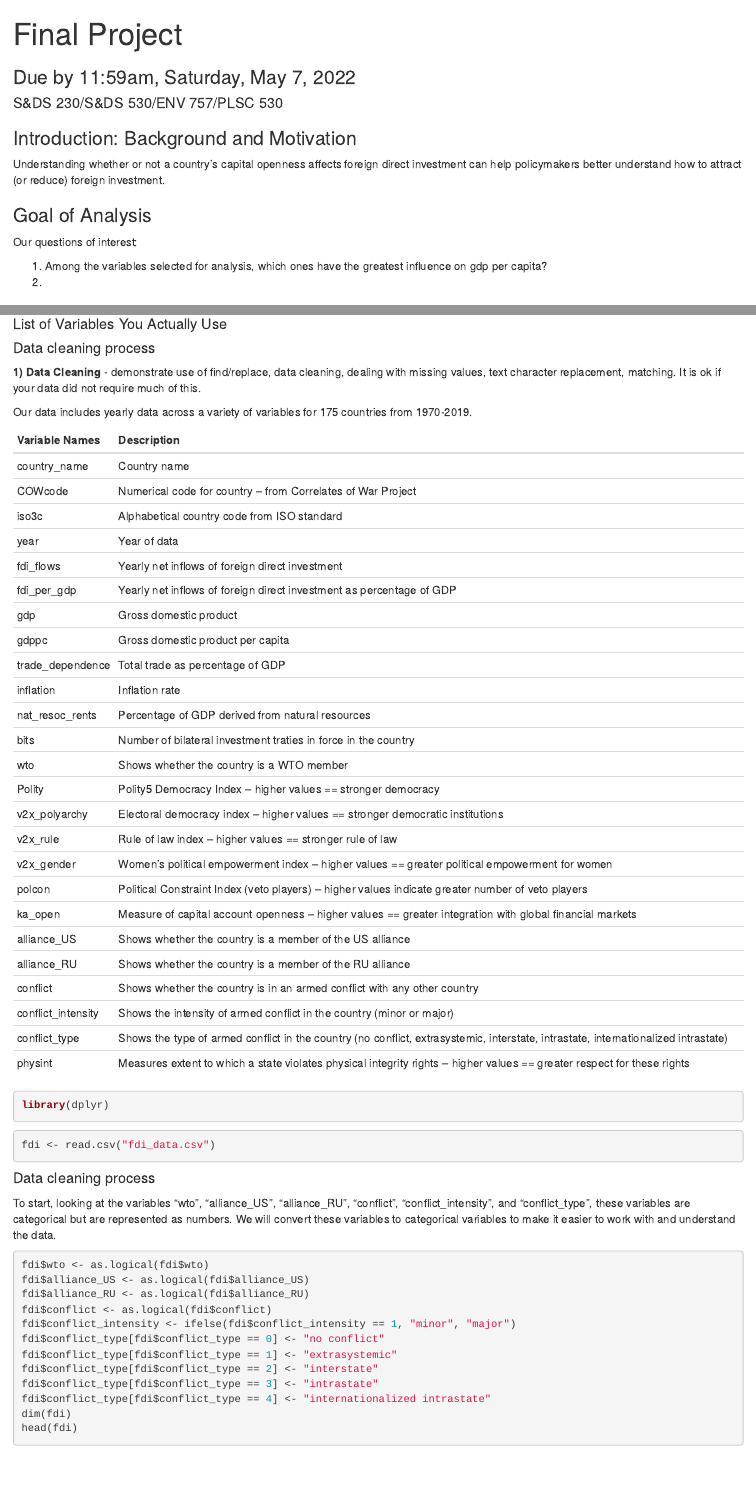
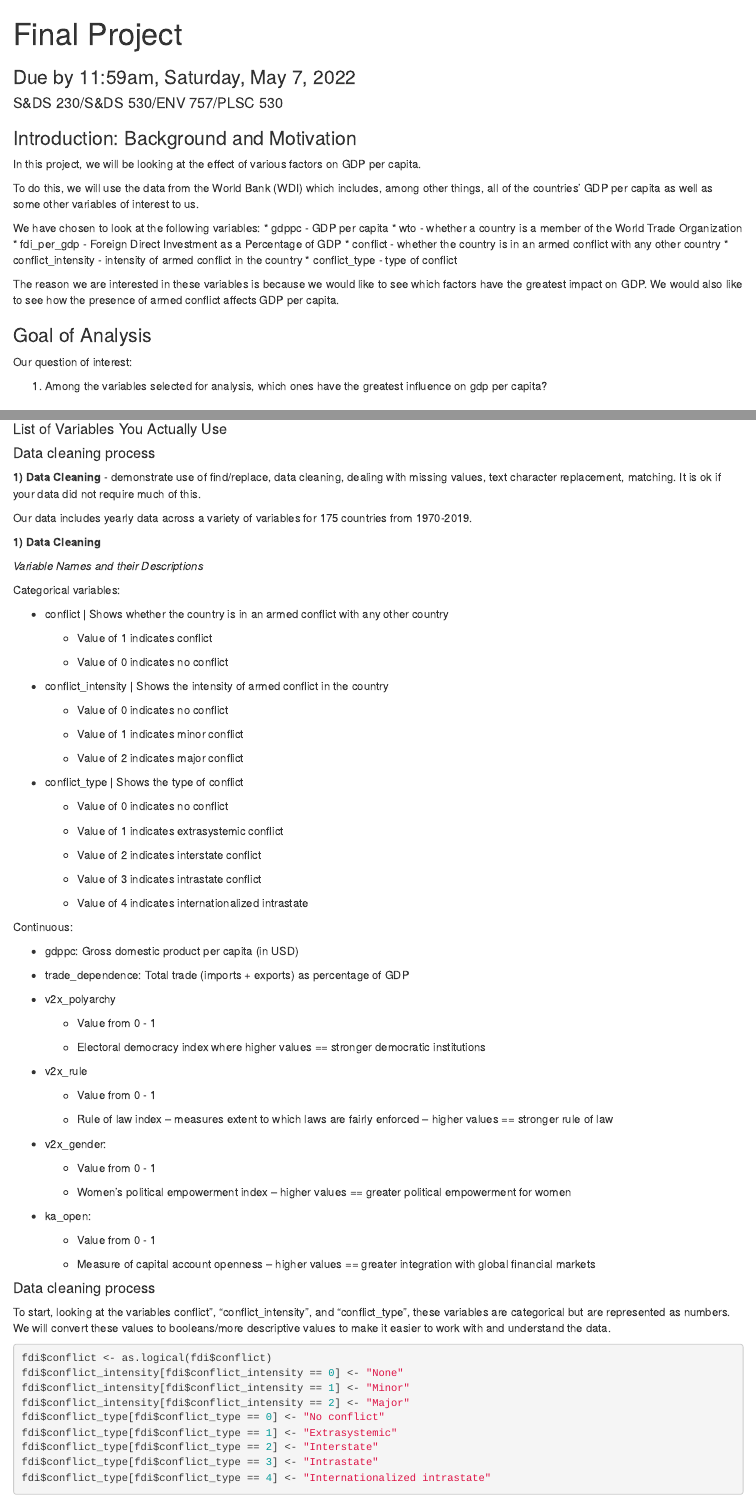
Before and after one commit to braden-w/S-DS-230-Final-Project, an R Markdown document (final_project.rmd): the page in a window 1100 px wide, from its top, and a second part further down, joined at a grey line. Rendered offline with R 4.5, knitr and Pandoc, with nearby package versions; the code chunks are not run, so their results and figures are left out.

Commit message:
Added intro

````diff
--- a/final_project.rmd
+++ b/final_project.rmd
@@ -10,14 +10,25 @@ output:
 
 ### Introduction: Background and Motivation
 
-Understanding whether or not a country’s capital openness affects foreign direct investment can help policymakers better understand how to attract (or reduce) foreign investment.
+In this project, we will be looking at the effect of various factors on GDP per capita.
+
+To do this, we will use the data from the World Bank (WDI) which includes, among other things, all of the countries' GDP per capita as well as some other variables of interest to us.
+
+We have chosen to look at the following variables:
+* gdppc - GDP per capita
+* wto - whether a country is a member of the World Trade Organization
+* fdi_per_gdp - Foreign Direct Investment as a Percentage of GDP
+* conflict - whether the country is in an armed conflict with any other country
+* conflict_intensity - intensity of armed conflict in the country
+* conflict_type - type of conflict
+
+The reason we are interested in these variables is because we would like to see which factors have the greatest impact on GDP. We would also like to see how the presence of armed conflict affects GDP per capita.
 
 ### Goal of Analysis
 
-Our questions of interest:
+Our question of interest:
 
 1. Among the variables selected for analysis, which ones have the greatest influence on gdp per capita?
-2.
 
 ### Data
 
@@ -28,61 +39,6 @@ Our questions of interest:
 **1) Data Cleaning** - demonstrate use of find/replace, data cleaning, dealing with missing values, text character replacement, matching. It is ok if your data did not require much of this.
 
 Our data includes yearly data across a variety of variables for 175 countries from 1970-2019.
-
-| Variable Names     | Description                                                                                                                        |
-| ------------------ | ---------------------------------------------------------------------------------------------------------------------------------- |
-| country_name       | Country name                                                                                                                       |
-| COWcode            | Numerical code for country -- from Correlates of War Project                                                                       |
-| iso3c              | Alphabetical country code from ISO standard                                                                                        |
-| year               | Year of data                                                                                                                       |
-| fdi_flows          | Yearly net inflows of foreign direct investment                                                                                    |
-| fdi_per_gdp        | Yearly net inflows of foreign direct investment as percentage of GDP                                                               |
-| gdp                | Gross domestic product                                                                                                             |
-| gdppc              | Gross domestic product per capita                                                                                                  |
-| trade_dependence   | Total trade as percentage of GDP                                                                                                   |
-| inflation          | Inflation rate                                                                                                                     |
-| nat_resoc_rents    | Percentage of GDP derived from natural resources                                                                                   |
-| bits               | Number of bilateral investment traties in force in the country                                                                     |
-| wto                | Shows whether the country is a WTO member                                                                                          |
-| Polity             | Polity5 Democracy Index -- higher values == stronger democracy                                                                     |
-| v2x_polyarchy      | Electoral democracy index -- higher values == stronger democratic institutions                                                     |
-| v2x_rule           | Rule of law index -- higher values == stronger rule of law                                                                         |
-| v2x_gender         | Women's political empowerment index -- higher values == greater political empowerment for women                                    |
-| polcon             | Political Constraint Index (veto players) -- higher values indicate greater number of veto players                                 |
-| ka_open            | Measure of capital account openness -- higher values == greater integration with global financial markets                          |
-| alliance_US        | Shows whether the country is a member of the US alliance                                                                           |
-| alliance_RU        | Shows whether the country is a member of the RU alliance                                                                           |
-| conflict           | Shows whether the country is in an armed conflict with any other country                                                           |
-| conflict_intensity | Shows the intensity of armed conflict in the country (minor or major)                                                              |
-| conflict_type      | Shows the type of armed conflict in the country (no conflict, extrasystemic, interstate, intrastate, internationalized intrastate) |
-| physint            | Measures extent to which a state violates physical integrity rights -- higher values == greater respect for these rights           |
-
-```{r}
-library(dplyr)
-```
-
-```{r}
-fdi <- read.csv("fdi_data.csv")
-```
-
-#### Data cleaning process
-
-To start, looking at the variables "wto", "alliance_US", "alliance_RU", "conflict", "conflict_intensity", and "conflict_type", these variables are categorical but are represented as numbers. We will convert these variables to categorical variables to make it easier to work with and understand the data.
-
-```{r}
-fdi$wto <- as.logical(fdi$wto)
-fdi$alliance_US <- as.logical(fdi$alliance_US)
-fdi$alliance_RU <- as.logical(fdi$alliance_RU)
-fdi$conflict <- as.logical(fdi$conflict)
-fdi$conflict_intensity <- ifelse(fdi$conflict_intensity == 1, "minor", "major")
-fdi$conflict_type[fdi$conflict_type == 0] <- "no conflict"
-fdi$conflict_type[fdi$conflict_type == 1] <- "extrasystemic"
-fdi$conflict_type[fdi$conflict_type == 2] <- "interstate"
-fdi$conflict_type[fdi$conflict_type == 3] <- "intrastate"
-fdi$conflict_type[fdi$conflict_type == 4] <- "internationalized intrastate"
-dim(fdi)
-head(fdi)
-```
 
 **1)  Data Cleaning**
 
````
